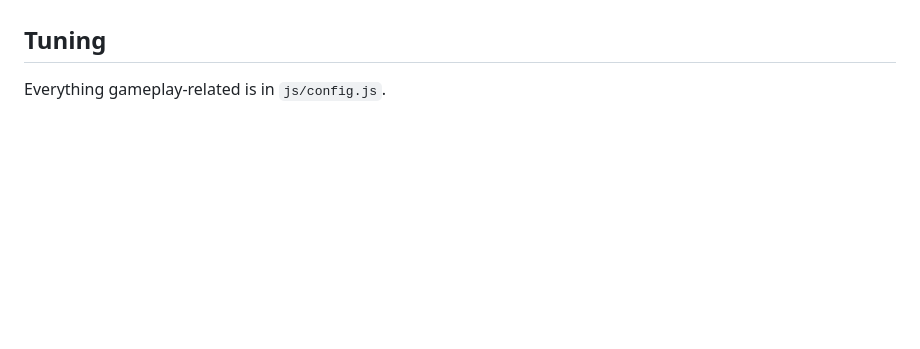
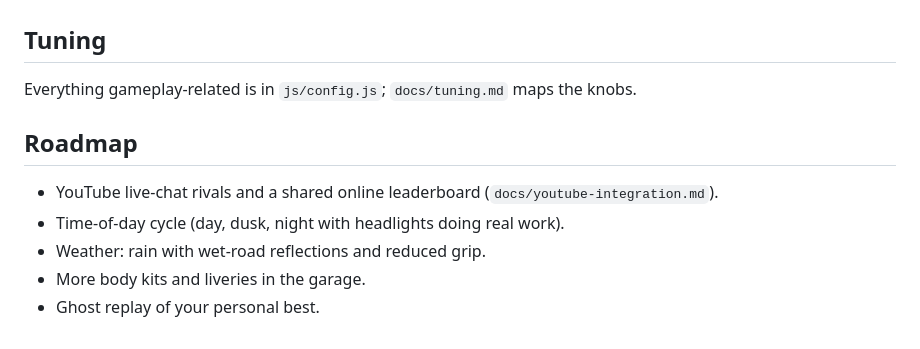
Before and after one commit to markchweya/YTGame, a Markdown page: README.md, the part around the change. GitHub-like rendering; blank space fills up the shorter version.

Commit message:
Add roadmap and tuning pointer to README

```diff
--- a/README.md
+++ b/README.md
@@ -90,4 +90,12 @@ fails on any page error. The same test runs in GitHub Actions on every push.
 
 ## Tuning
 
-Everything gameplay-related is in `js/config.js`.
+Everything gameplay-related is in `js/config.js`; `docs/tuning.md` maps the knobs.
+
+## Roadmap
+
+- YouTube live-chat rivals and a shared online leaderboard (`docs/youtube-integration.md`).
+- Time-of-day cycle (day, dusk, night with headlights doing real work).
+- Weather: rain with wet-road reflections and reduced grip.
+- More body kits and liveries in the garage.
+- Ghost replay of your personal best.
```
